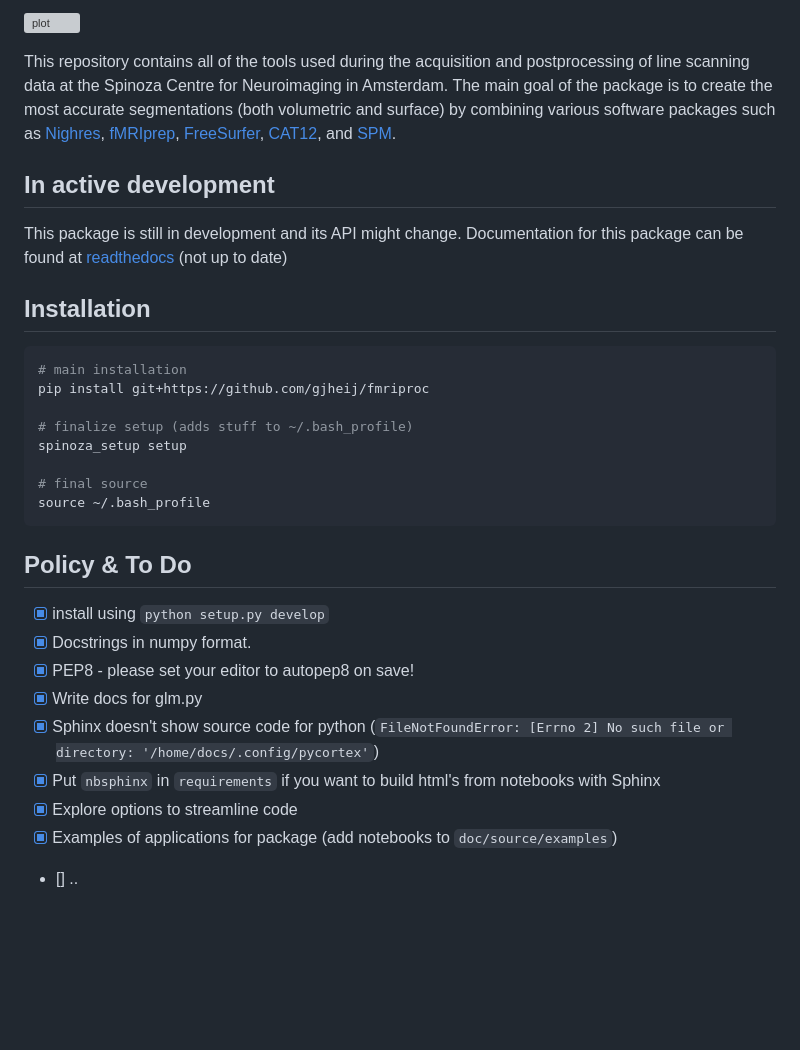
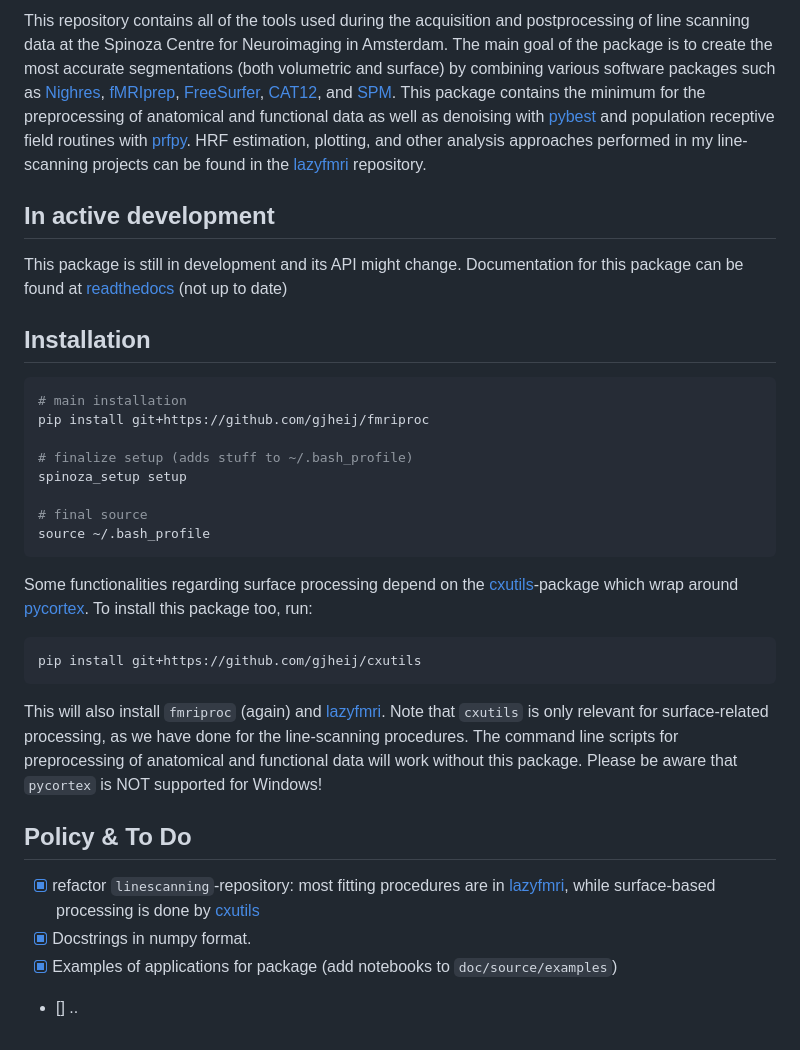
Before and after one commit to gjheij/fmriproc, a Markdown page: README.md, the part around one of its changes. Drawn GitHub-style; blank space fills up the shorter version; grey boxes are pictures that could not be loaded.

````diff
--- a/README.md
+++ b/README.md
@@ -4,10 +4,12 @@
 
-![plot](https://github.com/gjheij/linescanning/blob/docs/examples/figures/overview.png)
-
-This repository contains all of the tools used during the acquisition and postprocessing of line scanning data at the Spinoza Centre for Neuroimaging in Amsterdam. The main goal of the package is to create the most accurate segmentations (both volumetric and surface) by combining various software packages such as [Nighres](https://github.com/nighres/nighres), [fMRIprep](https://fmriprep.org/en/stable/usage.html), [FreeSurfer](https://surfer.nmr.mgh.harvard.edu/), [CAT12](http://www.neuro.uni-jena.de/cat/index.html#DOWNLOAD), and [SPM](https://www.fil.ion.ucl.ac.uk/spm/software/spm12/).
+This repository contains all of the tools used during the acquisition and postprocessing of line scanning data at the Spinoza Centre for Neuroimaging in Amsterdam.
+The main goal of the package is to create the most accurate segmentations (both volumetric and surface) by combining various software packages such as [Nighres](https://github.com/nighres/nighres), [fMRIprep](https://fmriprep.org/en/stable/usage.html), [FreeSurfer](https://surfer.nmr.mgh.harvard.edu/), [CAT12](http://www.neuro.uni-jena.de/cat/index.html#DOWNLOAD), and [SPM](https://www.fil.ion.ucl.ac.uk/spm/software/spm12/).
+This package contains the minimum for the preprocessing of anatomical and functional data as well as denoising with [pybest](https://github.com/gjheij/pybest) and population receptive field routines with [prfpy](https://github.com/VU-Cog-Sci/prfpy).
+HRF estimation, plotting, and other analysis approaches performed in my line-scanning projects can be found in the [lazyfmri](https://github.com/gjheij/lazyfmri) repository.
 
 ## In active development
-This package is still in development and its API might change. Documentation for this package can be found at [readthedocs](https://linescanning.readthedocs.io/en/latest/) (not up to date)
+This package is still in development and its API might change.
+Documentation for this package can be found at [readthedocs](https://linescanning.readthedocs.io/en/latest/) (not up to date)
 
 ## Installation
 
@@ -22,14 +24,21 @@ spinoza_setup setup
 source ~/.bash_profile
 ```
 
+Some functionalities regarding surface processing depend on the [cxutils](https://github.com/gjheij/cxutils)-package which wrap around [pycortex](https://github.com/gallantlab/pycortex).
+To install this package too, run:
+
+```bash
+pip install git+https://github.com/gjheij/cxutils
+```
+
+This will also install `fmriproc` (again) and [lazyfmri](https://github.com/gjheij/lazyfmri).
+Note that `cxutils` is only relevant for surface-related processing, as we have done for the line-scanning procedures.
+The command line scripts for preprocessing of anatomical and functional data will work without this package.
+Please be aware that `pycortex` is NOT supported for Windows!
+
 ## Policy & To Do
 
-- [x] install using `python setup.py develop`
+- [x] refactor `linescanning`-repository: most fitting procedures are in [lazyfmri](https://github.com/gjheij/lazyfmri), while surface-based processing is done by [cxutils](https://github.com/gjheij/cxutils)
 - [x] Docstrings in numpy format.
-- [x] PEP8 - please set your editor to autopep8 on save!
-- [x] Write docs for glm.py
-- [x] Sphinx doesn't show source code for python (`FileNotFoundError: [Errno 2] No such file or directory: '/home/docs/.config/pycortex'`)
-- [x] Put `nbsphinx` in `requirements` if you want to build html's from notebooks with Sphinx
-- [x] Explore options to streamline code
 - [x] Examples of applications for package (add notebooks to `doc/source/examples`)
 - [] ..
````
Also changed, not shown: other parts of README.md (+1 -1 lines), doc/imgs/overview.png.
